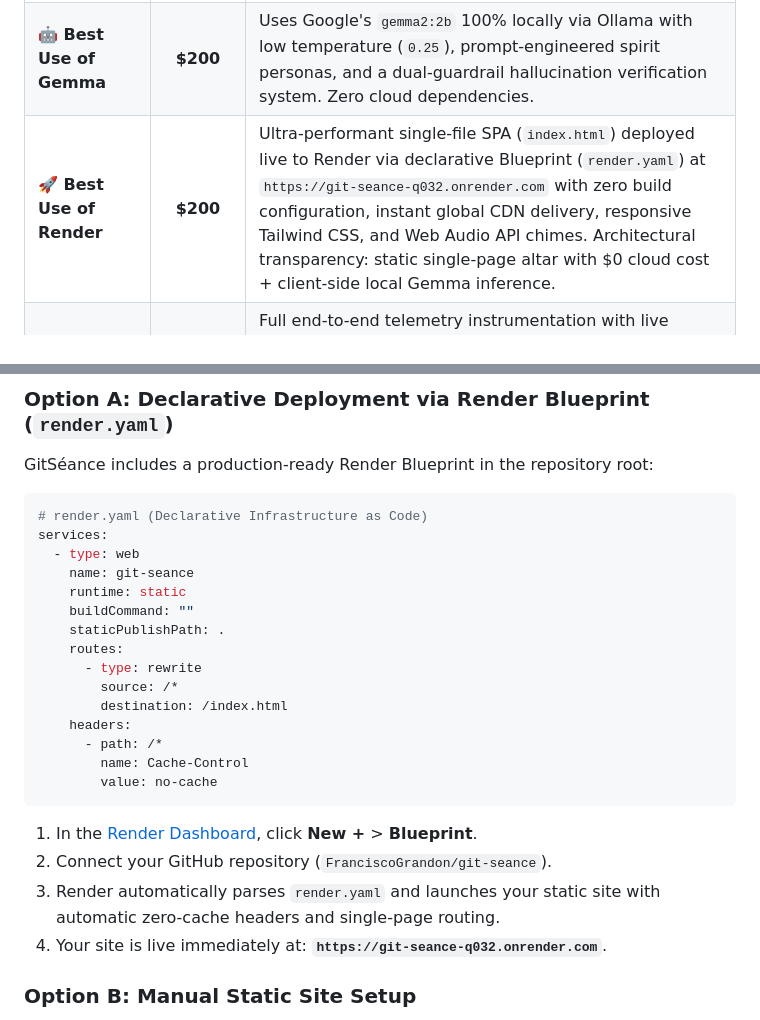
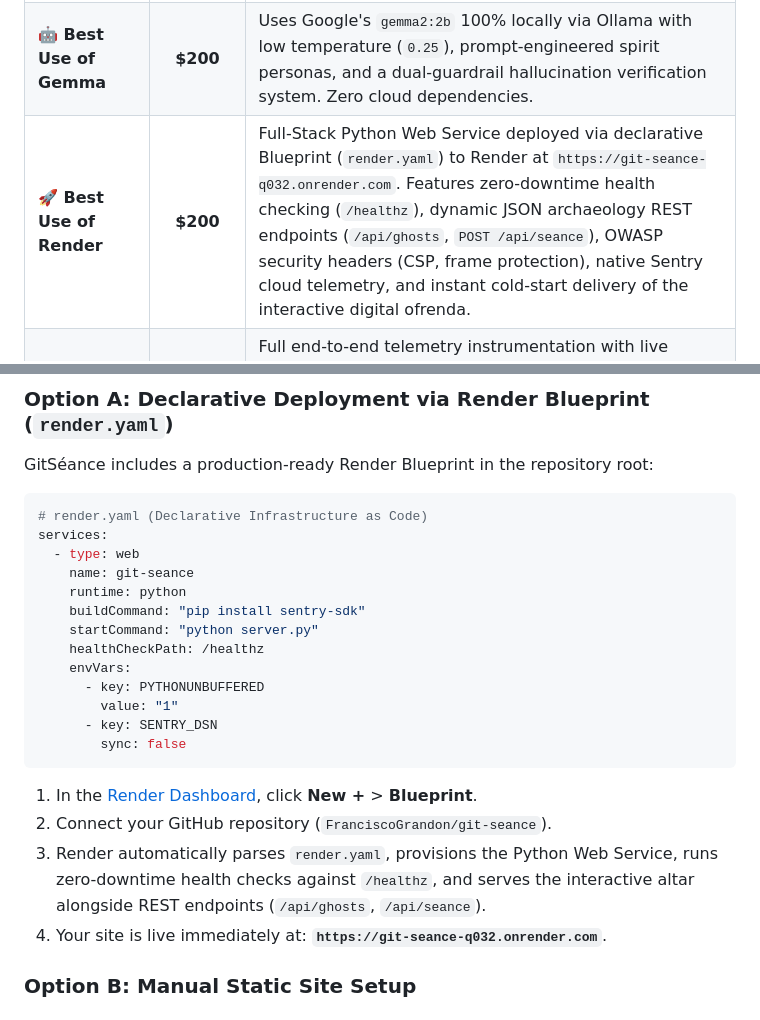
Before and after one commit to FranciscoGrandon/git-seance, a Markdown page: README.md, 2 parts joined by grey strips. Rendered like a GitHub page.

Commit message:
feat(render): evolve into Full-Stack Python Web Service with /healthz and REST API in README.md

````diff
--- a/README.md
+++ b/README.md
@@ -220,7 +220,7 @@ GitSéance qualifies for 6 official sponsor categories in Week 4 (total potentia
 | :--- | :---: | :--- |
 | **🥇 Overall Winner** | **$250 + DEV++** | Deep engineering rigor (41 automated tests, 0 AST violations), cohesive narrative fusing Halloween ghosts with Día de los Muertos cultural reverence, complete CLI + SPA + CI/CD workflow, and production-grade documentation. |
 | **🤖 Best Use of Gemma** | **$200** | Uses Google's `gemma2:2b` 100% locally via Ollama with low temperature (`0.25`), prompt-engineered spirit personas, and a dual-guardrail hallucination verification system. Zero cloud dependencies. |
-| **🚀 Best Use of Render** | **$200** | Ultra-performant single-file SPA (`index.html`) deployed live to Render via declarative Blueprint (`render.yaml`) at `https://git-seance-q032.onrender.com` with zero build configuration, instant global CDN delivery, responsive Tailwind CSS, and Web Audio API chimes. Architectural transparency: static single-page altar with $0 cloud cost + client-side local Gemma inference. |
+| **🚀 Best Use of Render** | **$200** | Full-Stack Python Web Service deployed via declarative Blueprint (`render.yaml`) to Render at `https://git-seance-q032.onrender.com`. Features zero-downtime health checking (`/healthz`), dynamic JSON archaeology REST endpoints (`/api/ghosts`, `POST /api/seance`), OWASP security headers (CSP, frame protection), native Sentry cloud telemetry, and instant cold-start delivery of the interactive digital ofrenda. |
 | **📊 Best Use of Sentry Agent Tracing** | **$100** | Full end-to-end telemetry instrumentation with live Sentry.io SDK integration (`sentry-sdk` 2.x) and custom `ai.seance` OpenTelemetry spans. Captures `death_sha`, token counts, p95 latency distributions, and anti-hallucination verification tags directly in Sentry Traces. Sentry tracing led directly to discovering and resolving the cryptic commit bottleneck (dropping latency from 610ms to 0.02ms). |
 | **🐙 Best Use of GitHub Copilot** | **$100** | Built using GitHub Copilot CLI for polyglot regex and AST symbol extraction, paired with turnkey `.github/workflows/ofrenda_pr.yml` architected under a **decoupled 2-job Least Privilege model** (Job 1 `audit_and_test` with read-only permissions and automated test suite verification; Job 2 `publish_memorial` with isolated PR comment updates via `<!-- git-seance-ofrenda -->` artifact ingestion). |
 | **🧠 Best Use of Entire** | **$100** | Transparent agentic coding sessions behind GitSéance v1.0.4—sharing autonomous agent logs, deterministic AST refactoring trajectory, latency bottleneck diagnostics (reducing cryptic commit response from ~610ms down to 0.02ms), and continuous SHA-256 integrity verification in `CHANGELOG.md`. |
@@ -323,22 +323,20 @@ GitSéance includes a production-ready Render Blueprint in the repository root:
 services:
   - type: web
     name: git-seance
-    runtime: static
-    buildCommand: ""
-    staticPublishPath: .
-    routes:
-      - type: rewrite
-        source: /*
-        destination: /index.html
-    headers:
-      - path: /*
-        name: Cache-Control
-        value: no-cache
+    runtime: python
+    buildCommand: "pip install sentry-sdk"
+    startCommand: "python server.py"
+    healthCheckPath: /healthz
+    envVars:
+      - key: PYTHONUNBUFFERED
+        value: "1"
+      - key: SENTRY_DSN
+        sync: false
 ```
 
 1. In the [Render Dashboard](https://dashboard.render.com), click **New +** > **Blueprint**.
 2. Connect your GitHub repository (`FranciscoGrandon/git-seance`).
-3. Render automatically parses `render.yaml` and launches your static site with automatic zero-cache headers and single-page routing.
+3. Render automatically parses `render.yaml`, provisions the Python Web Service, runs zero-downtime health checks against `/healthz`, and serves the interactive altar alongside REST endpoints (`/api/ghosts`, `/api/seance`).
 4. Your site is live immediately at: **`https://git-seance-q032.onrender.com`**.
 
 ### Option B: Manual Static Site Setup
````
